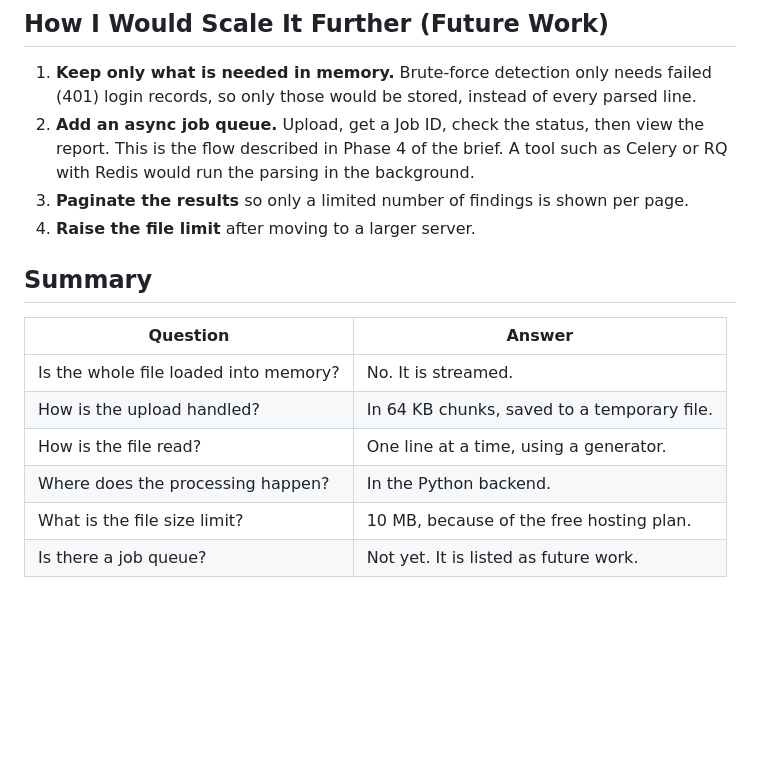
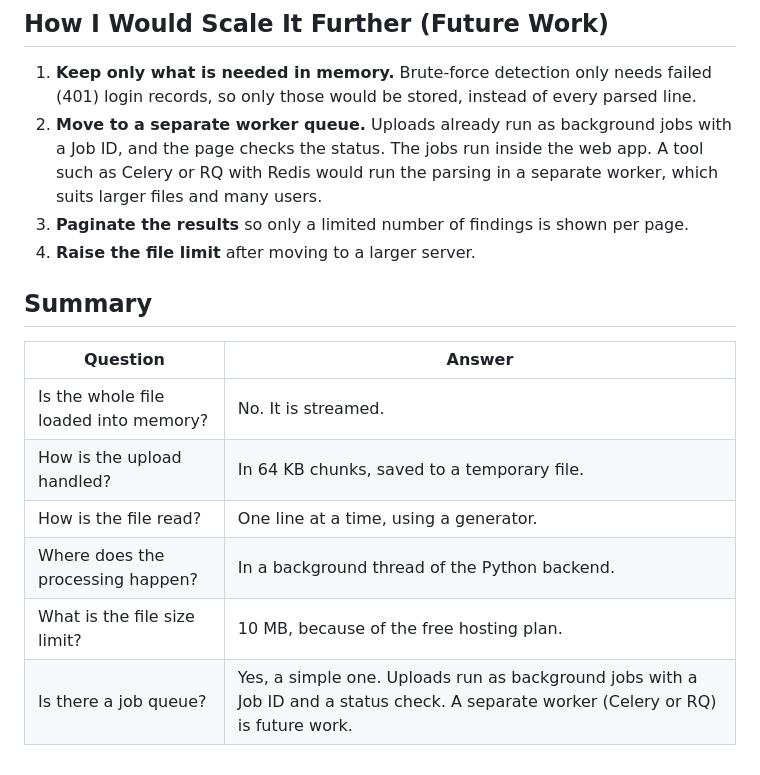
Before and after one commit to sarkarayan1112-lab/LogLens, a Markdown page: PERFORMANCE_NOTE.md, the part around the change. Drawn GitHub-style; blank space fills up the shorter version.

```diff
--- a/PERFORMANCE_NOTE.md
+++ b/PERFORMANCE_NOTE.md
@@ -60,9 +60,8 @@ and can be raised on a bigger server.
 
 1. **Keep only what is needed in memory.** Brute-force detection only needs failed
    (401) login records, so only those would be stored, instead of every parsed line.
-2. **Add an async job queue.** Upload, get a Job ID, check the status, then view the
-   report. This is the flow described in Phase 4 of the brief. A tool such as Celery
-   or RQ with Redis would run the parsing in the background.
+2. **Move to a separate worker queue.** Uploads already run as background jobs
+  with a Job ID, and the page checks the status. The jobs run inside the web app. A tool such as Celery or RQ with Redis would run the parsing in a separate worker, which suits larger files and many users.
 3. **Paginate the results** so only a limited number of findings is shown per page.
 4. **Raise the file limit** after moving to a larger server.
 
@@ -73,6 +72,6 @@ and can be raised on a bigger server.
 | Is the whole file loaded into memory? | No. It is streamed. |
 | How is the upload handled? | In 64 KB chunks, saved to a temporary file. |
 | How is the file read? | One line at a time, using a generator. |
-| Where does the processing happen? | In the Python backend. |
+| Where does the processing happen? | In a background thread of the Python backend. |
 | What is the file size limit? | 10 MB, because of the free hosting plan. |
-| Is there a job queue? | Not yet. It is listed as future work. |
+| Is there a job queue? | Yes, a simple one. Uploads run as background jobs with a Job ID and a status check. A separate worker (Celery or RQ) is future work. |
```
Also changed, not shown: README.md (+2 -1 lines).
